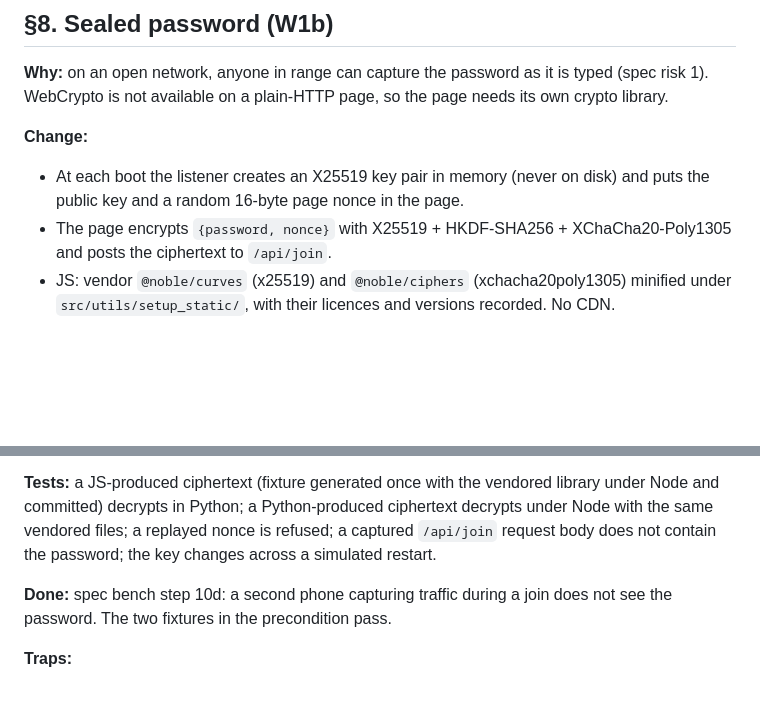
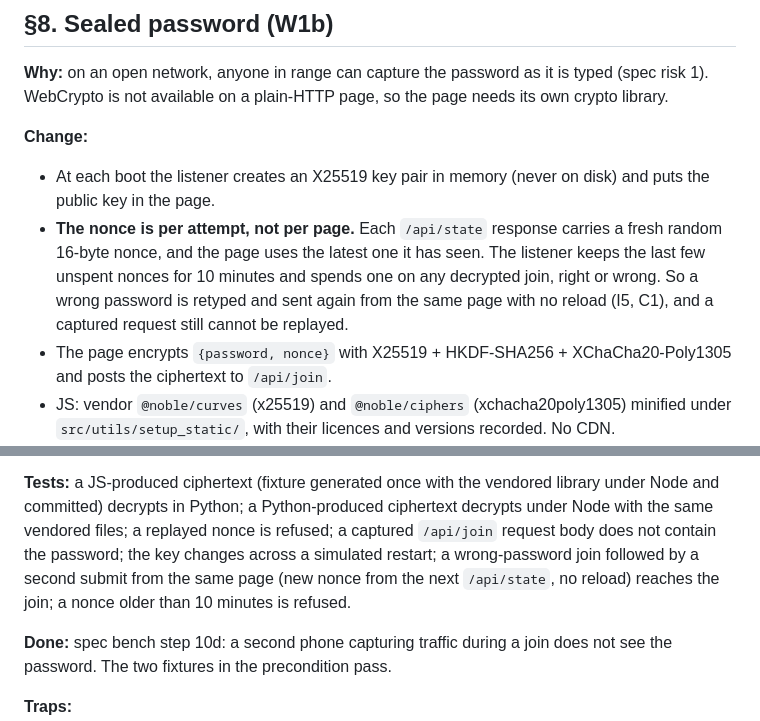
Before and after one commit to BlueSignal-XYZ/wqm-1, a Markdown page: docs/install-build-plan.md, 2 parts joined by grey strips. GitHub-like rendering; blank space fills up the shorter version.

Commit message:
docs: §8 nonce per attempt, so a wrong password retries without a reload
Cursor Bugbot on #155: a one-time page nonce is spent by a wrong-password
join, so the second submit from the same page is refused and the copy
says reload, which drops the form I5 and C1 keep. Each /api/state now
carries a fresh nonce; the listener spends one per decrypted join and
keeps a few unspent for 10 minutes. Replay is still refused. Adds the
retry and the 10-minute expiry to the §8 tests.

Co-Authored-By: Claude Opus 5.5 <noreply@anthropic.com>
Claude-Session: https://claude.ai/code/session_011U2TcbafKbyggBTE9QppHv

```diff
--- a/docs/install-build-plan.md
+++ b/docs/install-build-plan.md
@@ -587,7 +587,13 @@ the page needs its own crypto library.
 
 **Change:**
 - At each boot the listener creates an X25519 key pair in memory (never on
-  disk) and puts the public key and a random 16-byte page nonce in the page.
+  disk) and puts the public key in the page.
+- **The nonce is per attempt, not per page.** Each `/api/state` response
+  carries a fresh random 16-byte nonce, and the page uses the latest one it
+  has seen. The listener keeps the last few unspent nonces for 10 minutes
+  and spends one on any decrypted join, right or wrong. So a wrong
+  password is retyped and sent again from the same page with no reload
+  (I5, C1), and a captured request still cannot be replayed.
 - The page encrypts `{password, nonce}` with X25519 + HKDF-SHA256 +
   XChaCha20-Poly1305 and posts the ciphertext to `/api/join`.
 - JS: vendor `@noble/curves` (x25519) and `@noble/ciphers`
@@ -607,7 +613,10 @@ the page needs its own crypto library.
 library under Node and committed) decrypts in Python; a Python-produced
 ciphertext decrypts under Node with the same vendored files; a replayed
 nonce is refused; a captured `/api/join` request body does not contain the
-password; the key changes across a simulated restart.
+password; the key changes across a simulated restart; a wrong-password
+join followed by a second submit from the same page (new nonce from the
+next `/api/state`, no reload) reaches the join; a nonce older than 10
+minutes is refused.
 
 **Done:** spec bench step 10d: a second phone capturing traffic during a
 join does not see the password. The two fixtures in the precondition pass.
```
